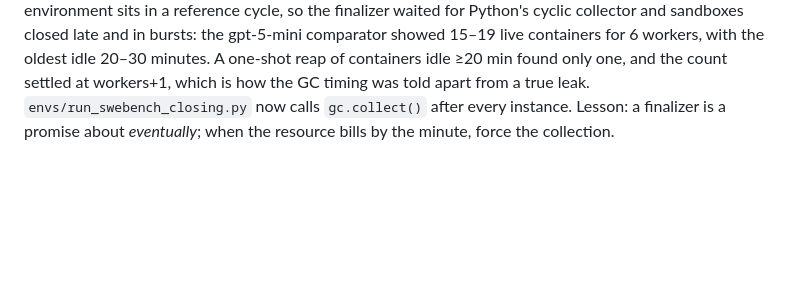
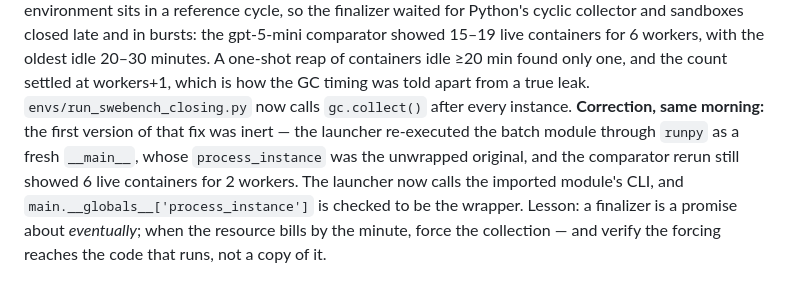
Before and after one commit to morantejr/silentfail-bench, a Markdown page: silentfail_bench/DEFECTS.md, the part around the change. GitHub-like rendering; blank space fills up the shorter version.

Commit message:
DEFECTS #21 addendum: the first gc.collect() fix was inert (runpy copy); corrected
Co-Authored-By: Claude Fable 5.1 <noreply@anthropic.com>

```diff
--- a/silentfail_bench/DEFECTS.md
+++ b/silentfail_bench/DEFECTS.md
@@ -986,5 +986,10 @@ Python's cyclic collector and sandboxes closed late and in bursts: the gpt-5-min
 showed 15–19 live containers for 6 workers, with the oldest idle 20–30 minutes. A one-shot reap
 of containers idle ≥20 min found only one, and the count settled at workers+1, which is how the
 GC timing was told apart from a true leak. `envs/run_swebench_closing.py` now calls
-`gc.collect()` after every instance. Lesson: a finalizer is a promise about *eventually*; when
-the resource bills by the minute, force the collection.
+`gc.collect()` after every instance. **Correction, same morning:** the first version of that fix was
+inert — the launcher re-executed the batch module through `runpy` as a fresh `__main__`, whose
+`process_instance` was the unwrapped original, and the comparator rerun still showed 6 live
+containers for 2 workers. The launcher now calls the imported module's CLI, and
+`main.__globals__['process_instance']` is checked to be the wrapper. Lesson: a finalizer is a
+promise about *eventually*; when the resource bills by the minute, force the collection — and
+verify the forcing reaches the code that runs, not a copy of it.
```
